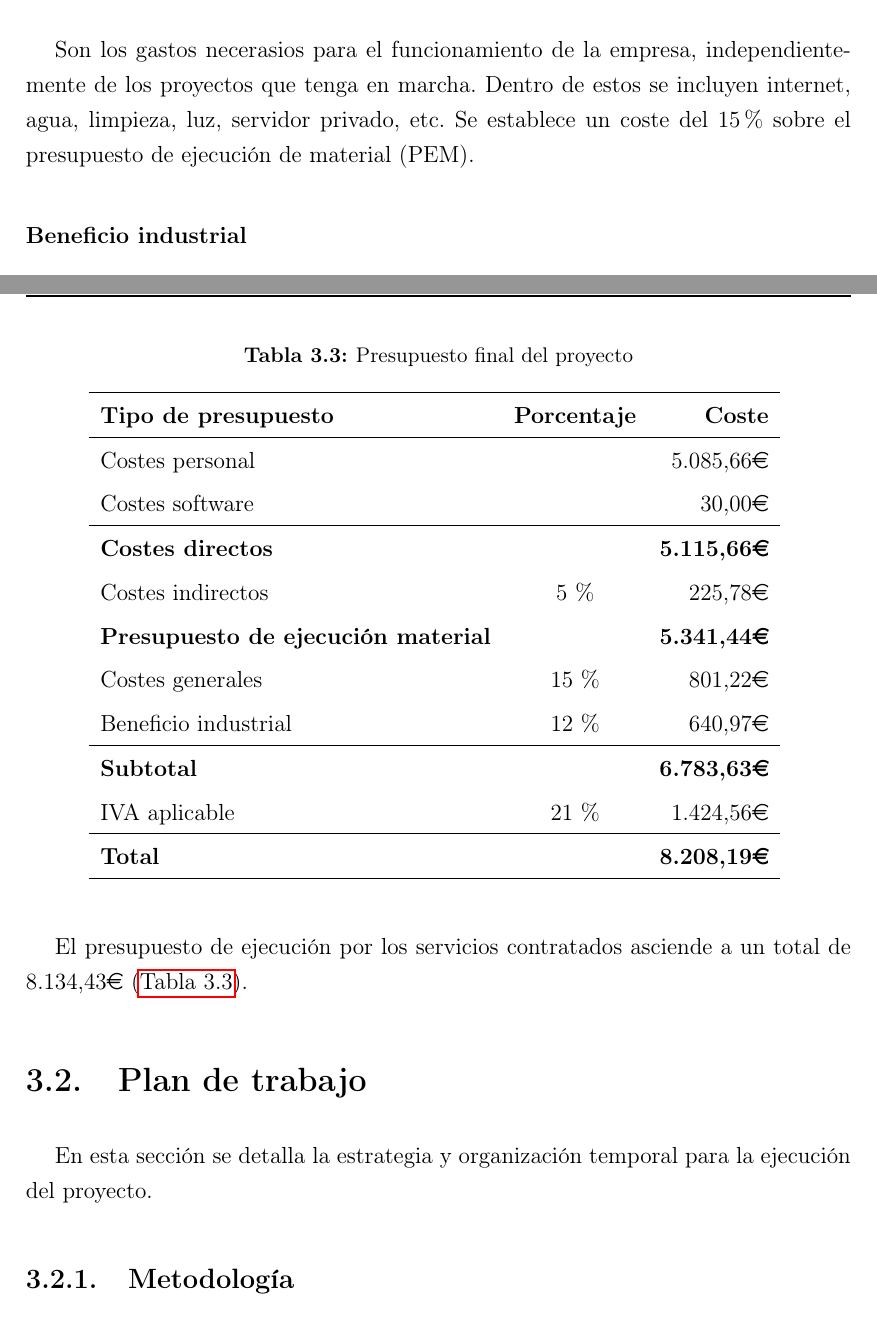
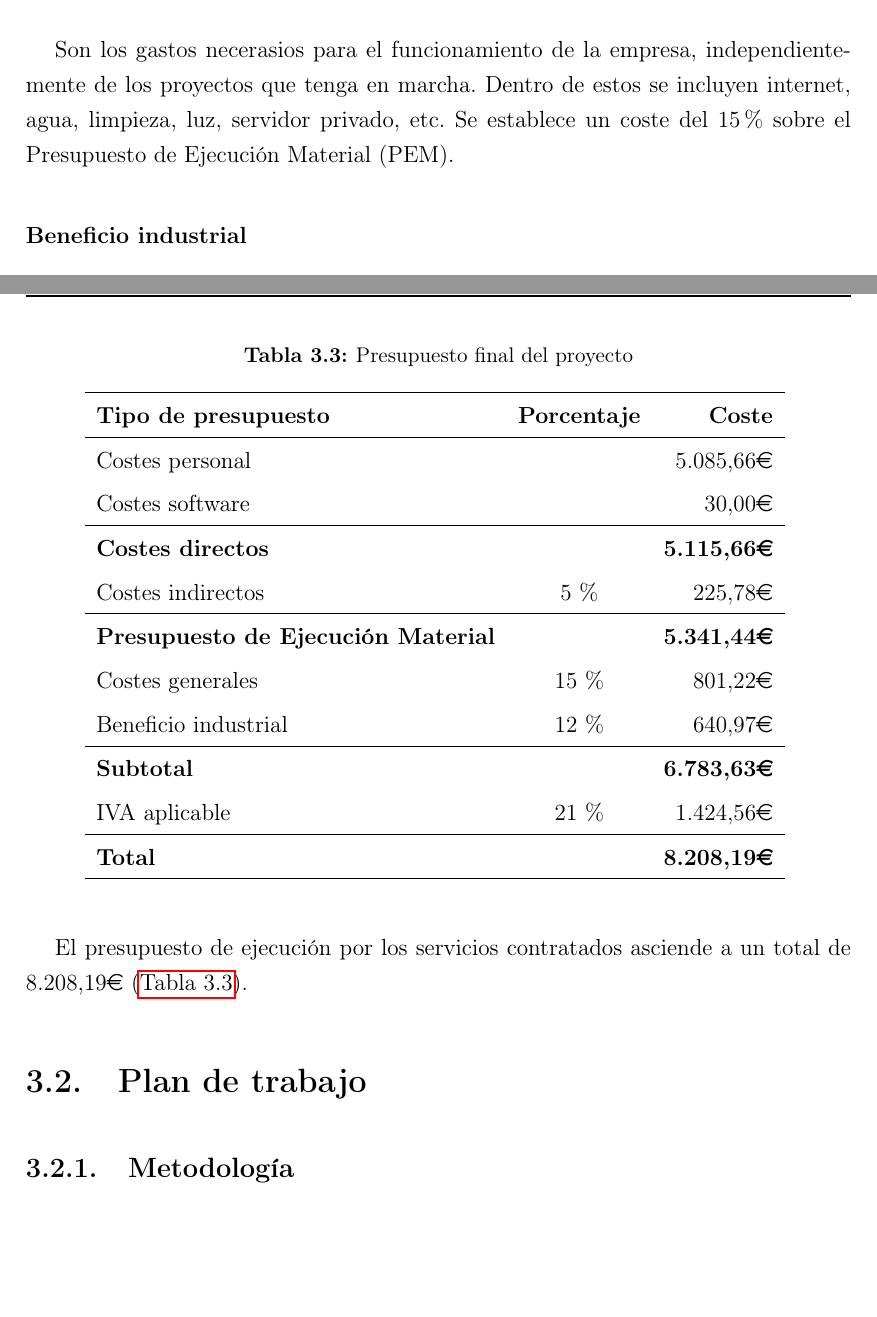
Before and after one commit to AigarciabFabero/TFM, a LaTeX thesis (05.MemoriaFinalTrabajo/Plantilla_TFM_MURIA/Principal.tex): two parts of pages 28 and 29 of 101 before the commit and two parts of pages 28 and 29 of 100 after it, joined at a grey line, cut so that both start at the same text, the shorter picture padded with empty space. Compiled offline with pdfLaTeX.

Commit message:
[Latex] Presupuestos OK

```diff
--- a/05.MemoriaFinalTrabajo/Plantilla_TFM_MURIA/Principal.tex
+++ b/05.MemoriaFinalTrabajo/Plantilla_TFM_MURIA/Principal.tex
@@ -632,7 +632,7 @@ del equipo estándar de la institución. Se ha imputado un $5\%$ de los costes d
 \subsubsection{Costes generales}
 
 Son los gastos necerasios para el funcionamiento de la empresa, independientemente de los proyectos que tenga en marcha. Dentro de estos se incluyen internet, agua, limpieza, luz, servidor privado, etc.
-Se establece un coste del $15\%$ sobre el presupuesto de ejecución de material (PEM).
+Se establece un coste del $15\%$ sobre el Presupuesto de Ejecución Material (PEM).
 
 \subsubsection{Beneficio industrial}
 
@@ -664,7 +664,8 @@ Costes software                 &          & 30,00\euro{} \\
 \hline
 \textbf{Costes directos}       &          & \textbf{5.115,66\euro{}} \\
 Costes indirectos     & 5\,\%    & 225,78\euro{} \\
-\textbf{Presupuesto de ejecución material} &          & \textbf{5.341,44\euro{}} \\
+\hline
+\textbf{Presupuesto de Ejecución Material} &          & \textbf{5.341,44\euro{}} \\
 Costes generales      &  15\,\%  & 801,22\euro{} \\
 Beneficio industrial  & 12\,\%   & 640,97\euro{} \\
 \hline
@@ -677,12 +678,10 @@ IVA aplicable         & 21\,\%   & 1.424,56\euro{} \\
 \label{tab:presupuesto_final}
 \end{table}
 
-El presupuesto de ejecución por los servicios contratados asciende a un total de 8.134,43\euro{} (\autoref{tab:presupuesto_final}).
+El presupuesto de ejecución por los servicios contratados asciende a un total de 8.208,19\euro{} (\autoref{tab:presupuesto_final}).
 
 \section{Plan de trabajo}
 \label{Plan de trabajo}
-
-En esta sección se detalla la estrategia y organización temporal para la ejecución del proyecto.
 
 \subsection{Metodología}
 \label{Metodología}
```
Also changed, not shown: 05.MemoriaFinalTrabajo/Plantilla_TFM_MURIA/Principal.tex (2 more changed lines).
